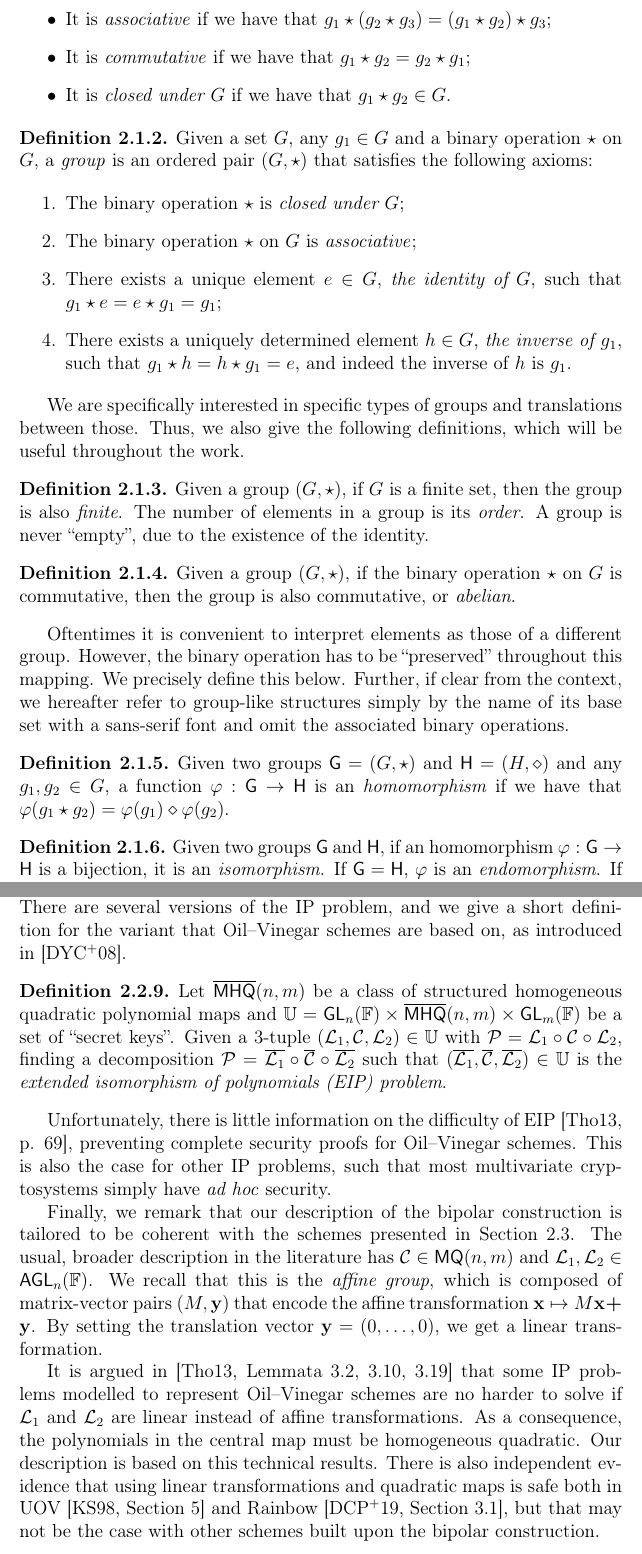
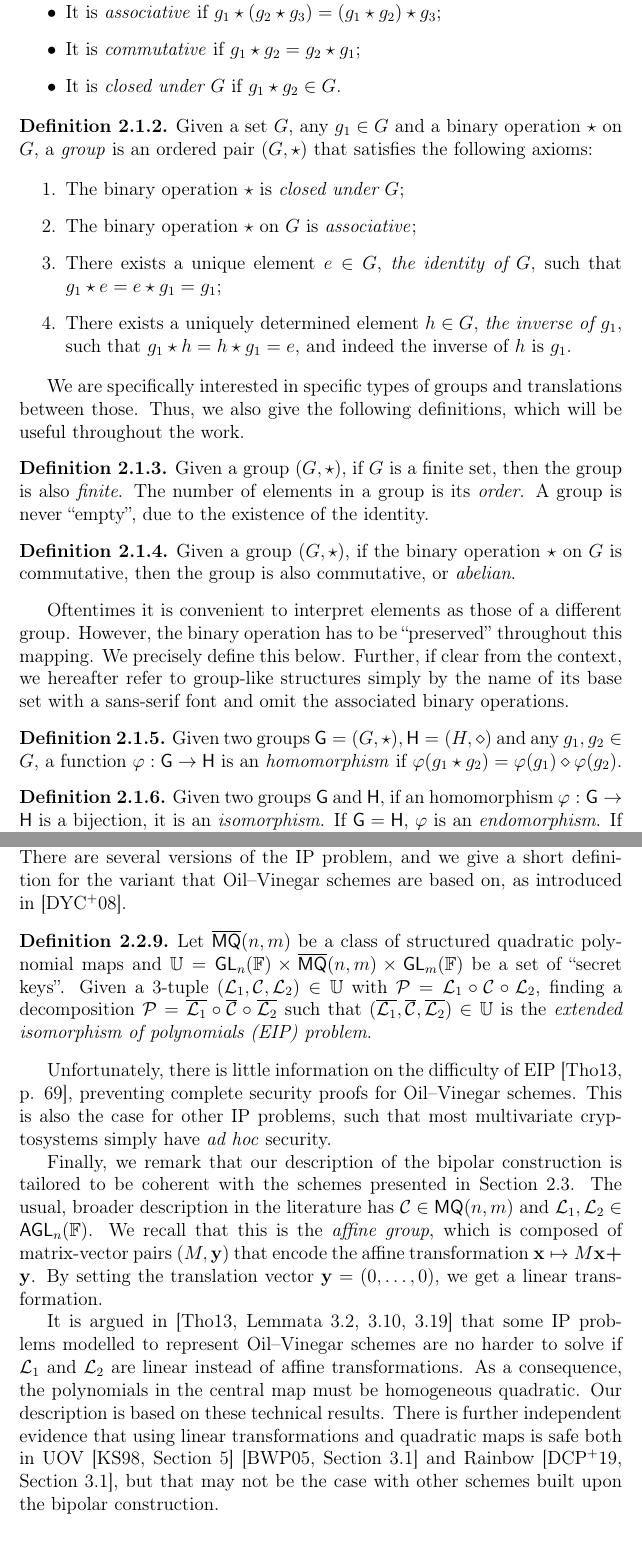
Before and after one commit to zambonin/msc, a LaTeX thesis (main.tex): two parts of pages 9 and 20 of 46 before the commit and two parts of pages 9 and 20 of 47 after it, joined at a grey line, cut so that both start at the same text. Compiled offline with pdfLaTeX.

Commit message:
overleaf_to_git: update main.tex from r7195 to r7206

```diff
--- a/main.tex
+++ b/main.tex
@@ -101,9 +101,9 @@ We define below the elementary algebraic structures known as groups, rings, fiel
   Given a set $G$ and any $g_{1}, g_{2}, g_{3} \in G$, a \emph{binary operation $\star$ on a set $G$} is a function $\star : G \times G \to G$, where we denote $\star(g_{1}, g_{2})$ as $g_{1} \star g_{2}$. A binary operation $\star$ on a set $G$ may also satisfy the following conditions:
 
   \begin{itemize}
-    \item It is \emph{associative} if we have that $g_{1} \star (g_{2} \star g_{3}) = (g_{1} \star g_{2}) \star g_{3}$;
-    \item It is \emph{commutative} if we have that $g_{1} \star g_{2} = g_{2} \star g_{1}$;
-    \item It is \emph{closed under $G$} if we have that $g_{1} \star g_{2} \in G$.
+    \item It is \emph{associative} if $g_{1} \star (g_{2} \star g_{3}) = (g_{1} \star g_{2}) \star g_{3}$;
+    \item It is \emph{commutative} if $g_{1} \star g_{2} = g_{2} \star g_{1}$;
+    \item It is \emph{closed under $G$} if $g_{1} \star g_{2} \in G$.
   \end{itemize}
 \end{definition}
 
@@ -131,7 +131,7 @@ We are specifically interested in specific types of groups and translations betw
 Oftentimes it is convenient to interpret elements as those of a different group. However, the binary operation has to be ``preserved'' throughout this mapping. We precisely define this below. Further, if clear from the context, we hereafter refer to group-like structures simply by the name of its base set with a sans-serif font and omit the associated binary operations.
 
 \begin{definition}\label{def:ghom}
-  Given two groups $\mathsf{G} = (G, \star)$ and $\mathsf{H} = (H, \diamond)$ and any $g_{1}, g_{2} \in G$, a function $\varphi : \mathsf{G} \to \mathsf{H}$ is an \emph{homomorphism} if we have that $\varphi(g_{1} \star g_{2}) = \varphi(g_{1}) \diamond \varphi(g_{2})$.
+  Given two groups $\mathsf{G} = (G, \star), \mathsf{H} = (H, \diamond)$ and any $g_{1}, g_{2} \in G$, a function $\varphi : \mathsf{G} \to \mathsf{H}$ is an \emph{homomorphism} if $\varphi(g_{1} \star g_{2}) = \varphi(g_{1}) \diamond \varphi(g_{2})$.
 \end{definition}
 
 \begin{definition}\label{def:morph}
@@ -449,14 +449,14 @@ While very elegant, the bipolar construction yields a situation in which derived
 In other words, there exist many private keys that compose a single public key~\cite{Wolf:201104}, and consequently, the theory of \emph{equivalent keys} has been used to attack several schemes, as seen in Section~\ref{sec:related}. This concept is better explained alongside specific schemes, and thus it is done on Section~\ref{sec:ov}. There are several versions of the IP problem, and we give a short definition for the variant that Oil--Vinegar schemes are based on, as introduced in~\cite{Ding:200806}.
 
 \begin{definition}
-  Let $\overline{\mathsf{MHQ}}(n, m)$ be a class of structured homogeneous quadratic polynomial maps and $\mathbb{U} = \mathsf{GL}_{n}(\mathbb{F}) \times \overline{\mathsf{MHQ}}(n, m) \times \mathsf{GL}_{m}(\mathbb{F})$ be a set of ``secret keys''. Given a $3$-tuple $(\mathcal{L}_{1}, \mathcal{C}, \mathcal{L}_{2}) \in \mathbb{U}$ with $\mathcal{P} = \mathcal{L}_{1} \circ \mathcal{C} \circ \mathcal{L}_{2}$, finding a decomposition $\mathcal{P} = \overline{\mathcal{L}_{1}} \circ \overline{\mathcal{C}} \circ \overline{\mathcal{L}_{2}}$ such that $(\overline{\mathcal{L}_{1}}, \overline{\mathcal{C}}, \overline{\mathcal{L}_{2}}) \in \mathbb{U}$ is the \emph{extended isomorphism of polynomials (EIP) problem}.
+  Let $\overline{\mathsf{MQ}}(n, m)$ be a class of structured quadratic polynomial maps and $\mathbb{U} = \mathsf{GL}_{n}(\mathbb{F}) \times \overline{\mathsf{MQ}}(n, m) \times \mathsf{GL}_{m}(\mathbb{F})$ be a set of ``secret keys''. Given a $3$-tuple $(\mathcal{L}_{1}, \mathcal{C}, \mathcal{L}_{2}) \in \mathbb{U}$ with $\mathcal{P} = \mathcal{L}_{1} \circ \mathcal{C} \circ \mathcal{L}_{2}$, finding a decomposition $\mathcal{P} = \overline{\mathcal{L}_{1}} \circ \overline{\mathcal{C}} \circ \overline{\mathcal{L}_{2}}$ such that $(\overline{\mathcal{L}_{1}}, \overline{\mathcal{C}}, \overline{\mathcal{L}_{2}}) \in \mathbb{U}$ is the \emph{extended isomorphism of polynomials (EIP) problem}.
 \end{definition}
 
 Unfortunately, there is little information on the difficulty of EIP~\cite[p. 69]{Thomae:201306}, preventing complete security proofs for Oil--Vinegar schemes. This is also the case for other IP problems, such that most multivariate cryptosystems simply have \emph{ad hoc} security.
 
 Finally, we remark that our description of the bipolar construction is tailored to be coherent with the schemes presented in Section~\ref{sec:ov}. The usual, broader description in the literature has $\mathcal{C} \in \mathsf{MQ}(n, m)$ and $\mathcal{L}_{1}, \mathcal{L}_{2} \in \mathsf{AGL}_{n}(\mathbb{F})$. We recall that this is the \emph{affine group}, which is composed of matrix-vector pairs $(M, \mathbf{y})$ that encode the affine transformation $\mathbf{x} \mapsto M\mathbf{x} \bm{+} \mathbf{y}$. By setting the translation vector $\mathbf{y} = (0, \dots, 0)$, we get a linear transformation.
 
-It is argued in~\cite[Lemmata 3.2, 3.10, 3.19]{Thomae:201306} that some IP problems modelled to represent Oil--Vinegar schemes are no harder to solve if $\mathcal{L}_{1}$ and $\mathcal{L}_{2}$ are linear instead of affine transformations. As a consequence, the polynomials in the central map must be homogeneous quadratic. Our description is based on this technical results. There is also independent evidence that using linear transformations and quadratic maps is safe both in UOV~\cite[Section 5]{Kipnis:199808} and Rainbow~\cite[Section 3.1]{Ding:201901}, but that may not be the case with other schemes built upon the bipolar construction.
+It is argued in~\cite[Lemmata 3.2, 3.10, 3.19]{Thomae:201306} that some IP problems modelled to represent Oil--Vinegar schemes are no harder to solve if $\mathcal{L}_{1}$ and $\mathcal{L}_{2}$ are linear instead of affine transformations. As a consequence, the polynomials in the central map must be homogeneous quadratic. Our description is based on these technical results. There is further independent evidence that using linear transformations and quadratic maps is safe both in UOV~\cite[Section 5]{Kipnis:199808}~\cite[Section 3.1]{Braeken:200502} and Rainbow~\cite[Section 3.1]{Ding:201901}, but that may not be the case with other schemes built upon the bipolar construction.
 
 \section{The Oil--Vinegar trapdoor}\label{sec:ov}
 
```
